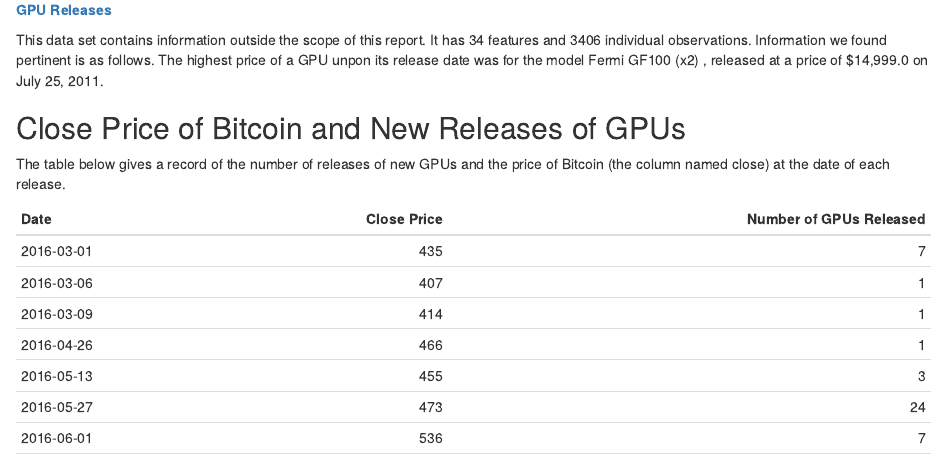
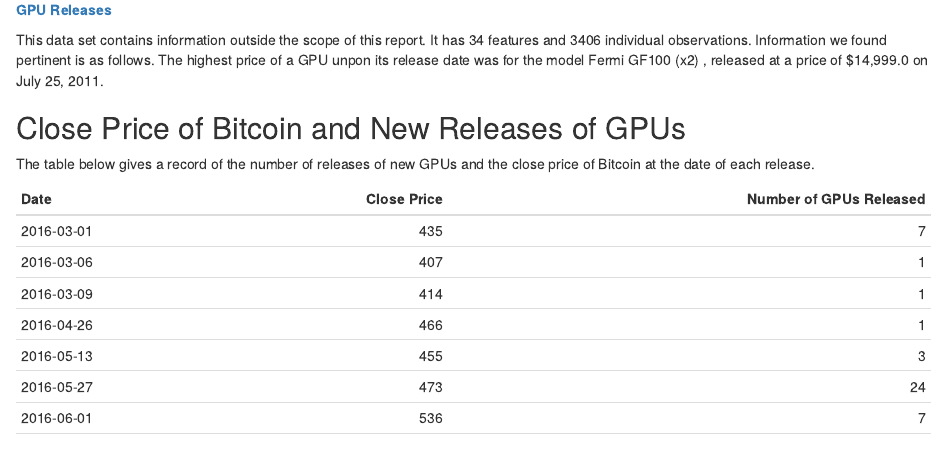
Before and after one commit to cjrieth/AC-5GroupProject, an R Markdown document (index.Rmd): the page in a window 1100 px wide, from 920 px down. The pictures show the output file index.html that the author committed with the source, opened offline.

Commit message:
Fix typo in description

````diff
--- a/index.Rmd
+++ b/index.Rmd
@@ -45,7 +45,7 @@
 
 ## Close Price of Bitcoin and New Releases of GPUs
 
-The table below gives a record of the number of releases of new GPUs and the price of Bitcoin (the column named close) at the date of each release.
+The table below gives a record of the number of releases of new GPUs and the close price of Bitcoin at the date of each release.
 
 ```{r, fig.align = 'center', echo = FALSE, message = FALSE, warning = FALSE}
 library(knitr)
````
Also changed, not shown: index.html.
